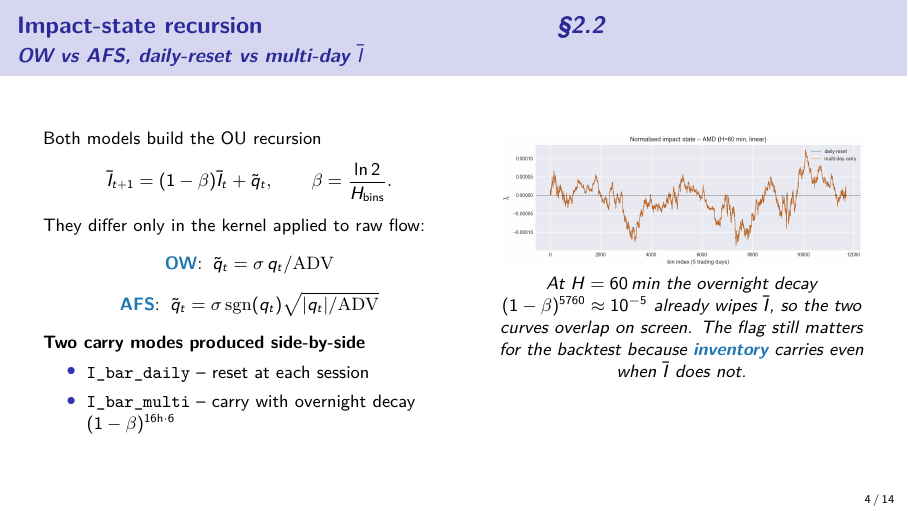
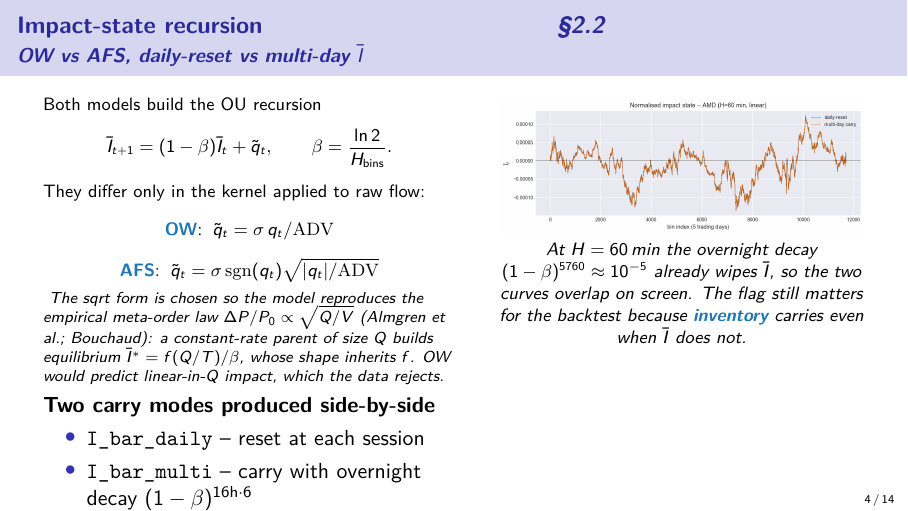
Before and after one commit to AnranSeverac/PriceImpact, LaTeX slides (final_project/slides.tex): page 4 of 14. Compiled offline with pdfLaTeX.

Commit message:
Slides: add AFS sqrt-kernel justification on slide 4
Brief footnote tying the sqrt choice to the empirical meta-order
square-root impact law (Almgren et al.; Bouchaud): a constant-rate
parent of size Q reaches equilibrium I-bar = f(Q/T) / beta, whose
shape inherits f. OW's linear kernel would predict linear-in-Q
impact, which the data rejects.

Co-Authored-By: Claude Opus 4.7 (1M context) <noreply@anthropic.com>

```diff
--- a/final_project/slides.tex
+++ b/final_project/slides.tex
@@ -164,8 +164,16 @@
   \[
     \text{\hilite{AFS}:}\;\;\tilde q_t = \sigma\,\mathrm{sgn}(q_t)\sqrt{|q_t|/\mathrm{ADV}}
   \]
+  \vspace{-0.2em}
+  \scriptsize\itshape
+  The sqrt form is chosen so the model reproduces the empirical
+  meta-order law $\Delta P / P_0 \propto \sqrt{Q/V}$
+  (Almgren et al.; Bouchaud): a constant-rate parent of size $Q$
+  builds equilibrium $\bar I^* = f(Q/T)/\beta$, whose shape inherits
+  $f$. OW would predict linear-in-$Q$ impact, which the data rejects.
 
-  \vspace{0.4em}
+  \vspace{0.2em}
+  \normalsize\upshape
   \textbf{Two carry modes produced side-by-side}
   \begin{itemize}
     \item \texttt{I\_bar\_daily} -- reset at each session
```
Also changed, not shown: final_project/slides.pdf.
